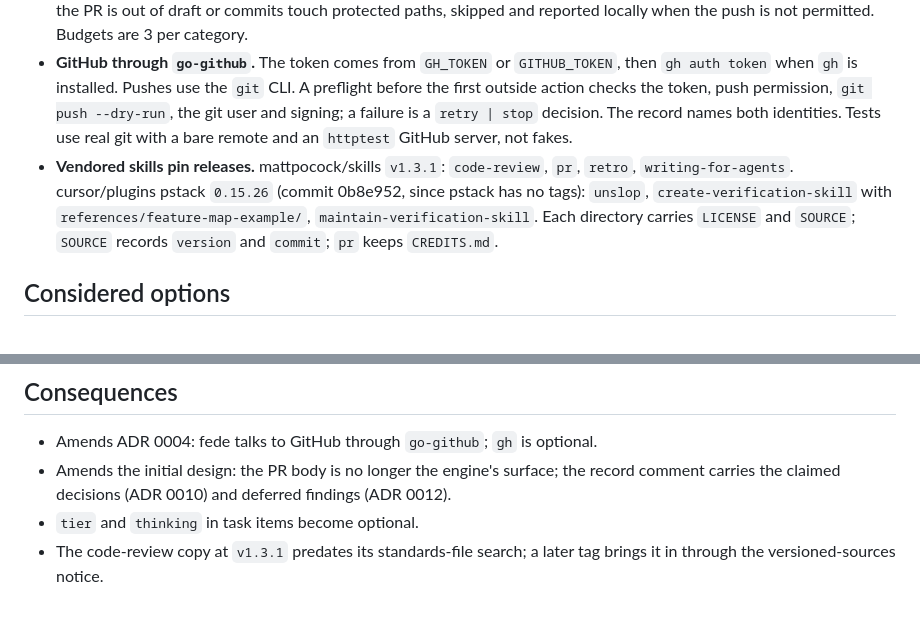
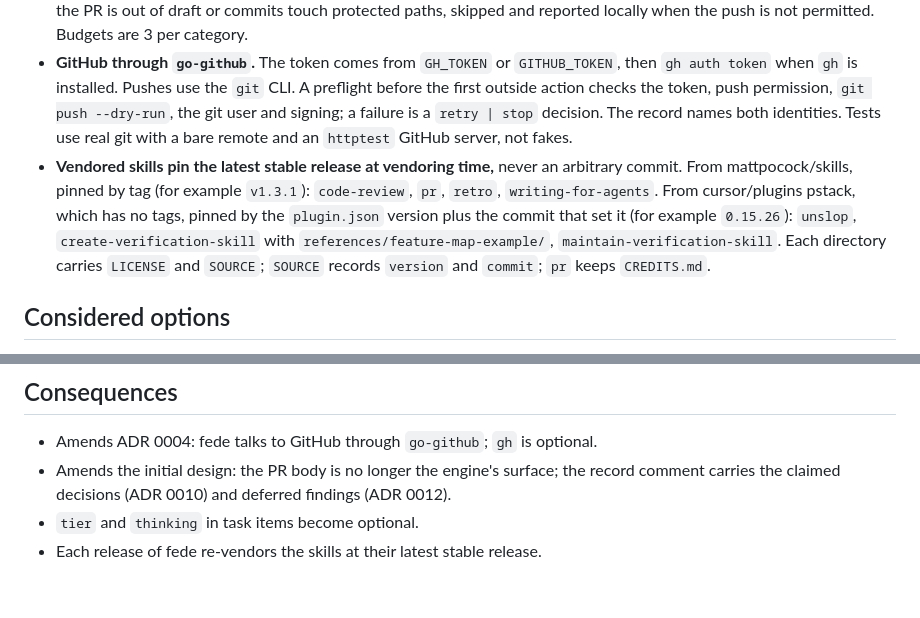
Before and after one commit to AntiD2ta/fede, a Markdown page: docs/adr/0013-reference-package-over-engine-contracts.md, 2 parts joined by grey strips. Rendered like a GitHub page.

Commit message:
docs: ADR 0013 pins skills to the latest release, versions as examples

```diff
--- a/docs/adr/0013-reference-package-over-engine-contracts.md
+++ b/docs/adr/0013-reference-package-over-engine-contracts.md
@@ -15,7 +15,7 @@ The engine owns every contract a package fills: the prompt ids, the base result
 - **The engine never writes the PR body.** The draft starts with `--fill`. When a layer provides `pr-body`, a writing task runs once before done; `pr_body: off` disables it. The engine's record goes in one PR comment per run, found by a hidden marker and edited in place on every push; a new run's comment marks the previous one superseded.
 - **Push gate.** `push_gate: rules | off | always`. `rules` is the default: automatic on the user's own draft, gated when the PR is out of draft or commits touch protected paths, skipped and reported locally when the push is not permitted. Budgets are 3 per category.
 - **GitHub through `go-github`.** The token comes from `GH_TOKEN` or `GITHUB_TOKEN`, then `gh auth token` when `gh` is installed. Pushes use the `git` CLI. A preflight before the first outside action checks the token, push permission, `git push --dry-run`, the git user and signing; a failure is a `retry | stop` decision. The record names both identities. Tests use real git with a bare remote and an `httptest` GitHub server, not fakes.
-- **Vendored skills pin releases.** mattpocock/skills `v1.3.1`: `code-review`, `pr`, `retro`, `writing-for-agents`. cursor/plugins pstack `0.15.26` (commit 0b8e952, since pstack has no tags): `unslop`, `create-verification-skill` with `references/feature-map-example/`, `maintain-verification-skill`. Each directory carries `LICENSE` and `SOURCE`; `SOURCE` records `version` and `commit`; `pr` keeps `CREDITS.md`.
+- **Vendored skills pin the latest stable release at vendoring time,** never an arbitrary commit. From mattpocock/skills, pinned by tag (for example `v1.3.1`): `code-review`, `pr`, `retro`, `writing-for-agents`. From cursor/plugins pstack, which has no tags, pinned by the `plugin.json` version plus the commit that set it (for example `0.15.26`): `unslop`, `create-verification-skill` with `references/feature-map-example/`, `maintain-verification-skill`. Each directory carries `LICENSE` and `SOURCE`; `SOURCE` records `version` and `commit`; `pr` keeps `CREDITS.md`.
 
 ## Considered options
 
@@ -31,4 +31,4 @@ The engine owns every contract a package fills: the prompt ids, the base result
 - Amends ADR 0004: fede talks to GitHub through `go-github`; `gh` is optional.
 - Amends the initial design: the PR body is no longer the engine's surface; the record comment carries the claimed decisions (ADR 0010) and deferred findings (ADR 0012).
 - `tier` and `thinking` in task items become optional.
-- The code-review copy at `v1.3.1` predates its standards-file search; a later tag brings it in through the versioned-sources notice.
+- Each release of fede re-vendors the skills at their latest stable release.
```
